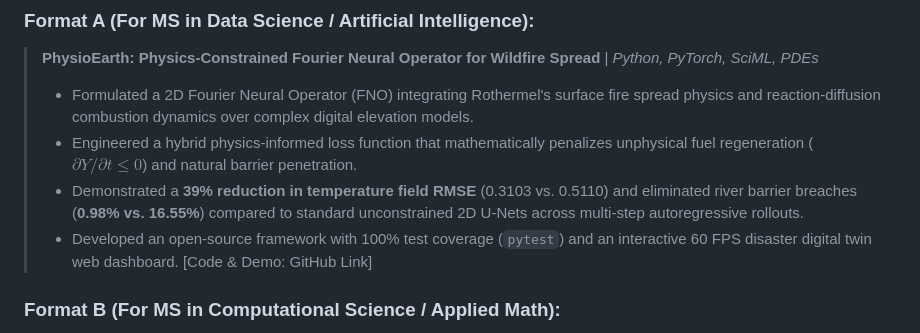
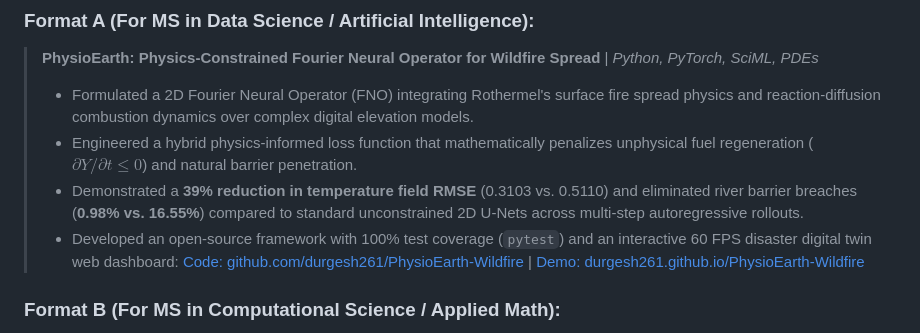
Before and after one commit to durgesh261/PhysioEarth-Wildfire, a Markdown page: docs/CV_AND_SOP_GUIDE.md, the part around the change. GitHub-like rendering.

Commit message:
Update root directory name and add exact repository links to CV guide

```diff
--- a/docs/CV_AND_SOP_GUIDE.md
+++ b/docs/CV_AND_SOP_GUIDE.md
@@ -12,7 +12,7 @@ Place this under **Projects** or **Research Experience** on your academic CV:
 > * Formulated a 2D Fourier Neural Operator (FNO) integrating Rothermel's surface fire spread physics and reaction-diffusion combustion dynamics over complex digital elevation models.
 > * Engineered a hybrid physics-informed loss function that mathematically penalizes unphysical fuel regeneration ($\partial Y / \partial t \le 0$) and natural barrier penetration.
 > * Demonstrated a **39% reduction in temperature field RMSE** (0.3103 vs. 0.5110) and eliminated river barrier breaches (**0.98% vs. 16.55%**) compared to standard unconstrained 2D U-Nets across multi-step autoregressive rollouts.
-> * Developed an open-source framework with 100% test coverage (`pytest`) and an interactive 60 FPS disaster digital twin web dashboard. [Code & Demo: GitHub Link]
+> * Developed an open-source framework with 100% test coverage (`pytest`) and an interactive 60 FPS disaster digital twin web dashboard: [Code: github.com/durgesh261/PhysioEarth-Wildfire](https://github.com/durgesh261/PhysioEarth-Wildfire) | [Demo: durgesh261.github.io/PhysioEarth-Wildfire](https://durgesh261.github.io/PhysioEarth-Wildfire/)
 
 ### Format B (For MS in Computational Science / Applied Math):
 > **Spectral Neural Operators for Non-Linear Reaction-Diffusion Combustion Dynamics** | *Partial Differential Equations, SciML*
```
Also changed, not shown: README.md (+1 -1 lines).
